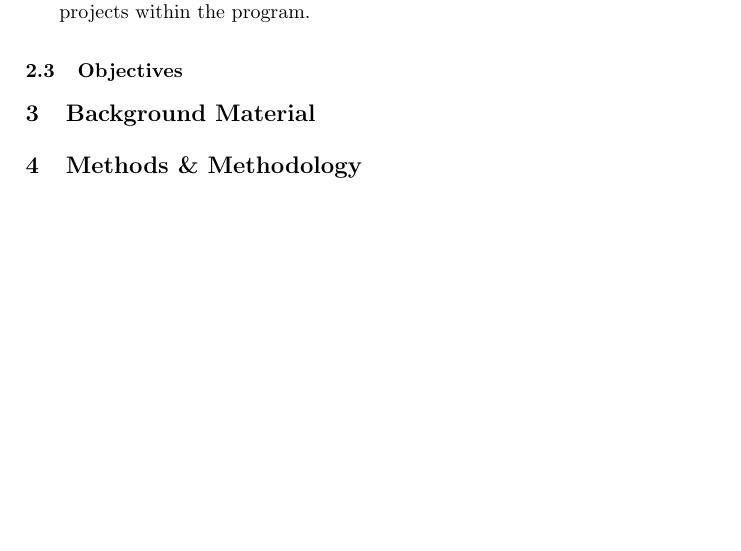
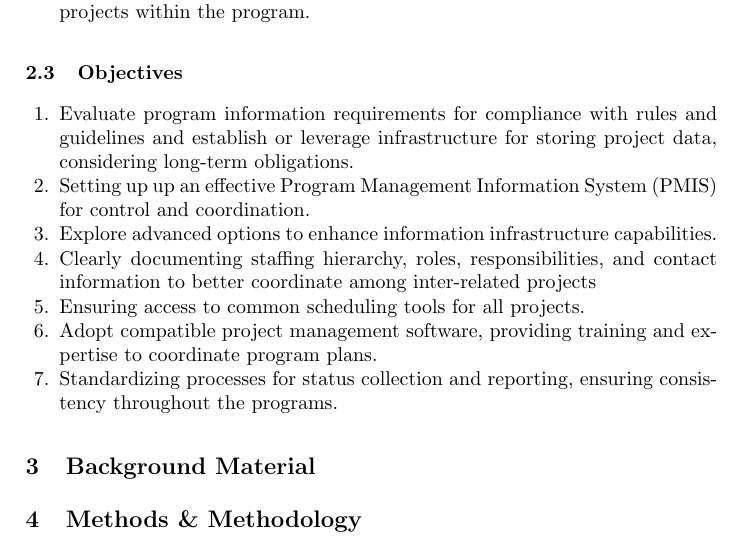
Before and after one commit to Khyati-Bareja/SOEN6481-TAS, a LaTeX paper (SOEN6481-KhyatiBareja.tex): part of page 4 of 4 before the commit and part of page 4 of 5 after it, cut so that both start at the same text, the shorter picture padded with empty space. Compiled offline with pdfLaTeX.

Commit message:
Updated Objectives

```diff
--- a/SOEN6481-KhyatiBareja.tex
+++ b/SOEN6481-KhyatiBareja.tex
@@ -61,6 +61,17 @@ The problem statement addressed here is about the factors to consider when setti
 
 
 \subsection{Objectives}
+\begin{enumerate}
+
+\item Evaluate program information requirements for compliance with rules and guidelines and establish or leverage infrastructure for storing project data, considering long-term obligations.
+\item Setting up up an effective Program Management Information System (PMIS) for control and coordination.
+\item Explore advanced options to enhance information infrastructure capabilities.
+\item Clearly documenting staffing hierarchy, roles, responsibilities, and contact information to better coordinate among inter-related projects
+\item Ensuring access to common scheduling tools for all projects.
+\item Adopt compatible project management software, providing training and expertise to coordinate program plans.
+\item Standardizing processes for status collection and reporting, ensuring consistency throughout the programs.
+
+\end{enumerate}
 
 \section{Background Material}
 
```
